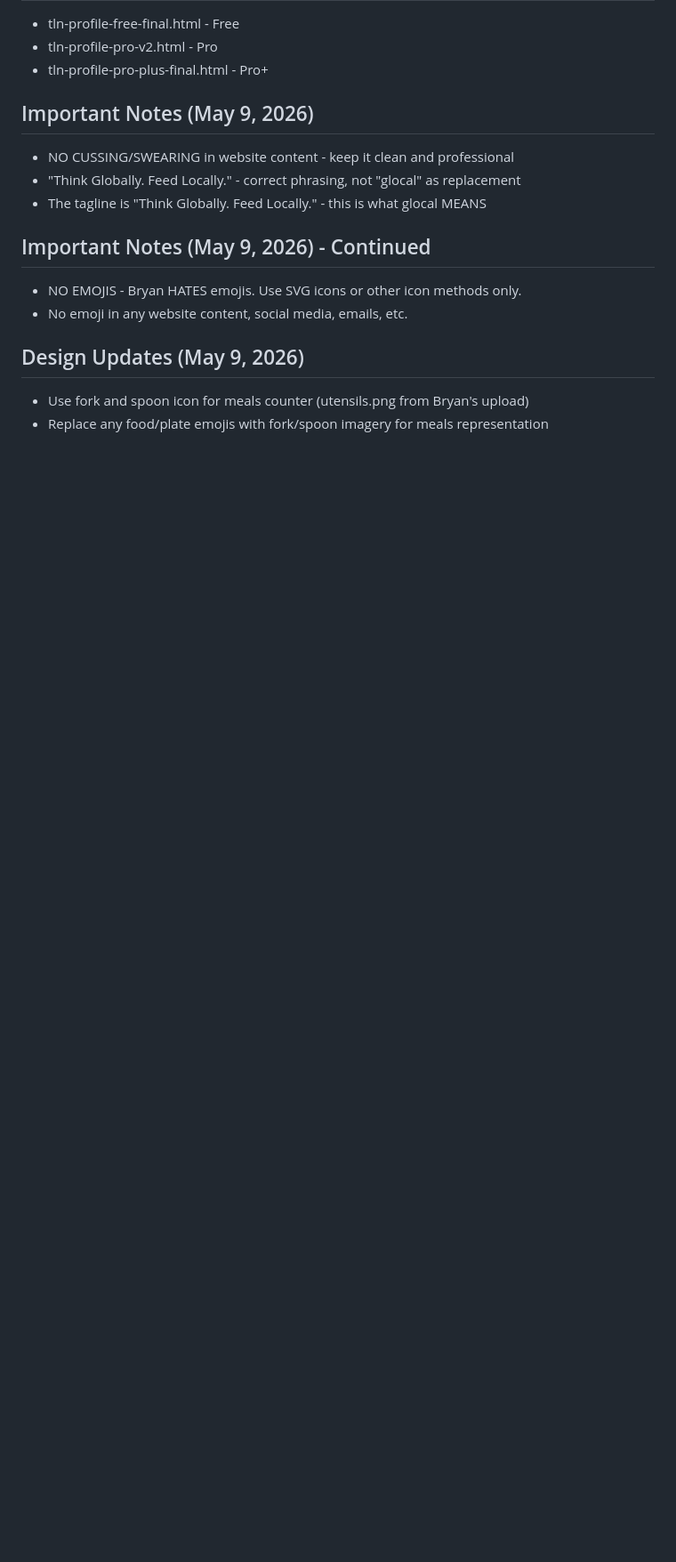
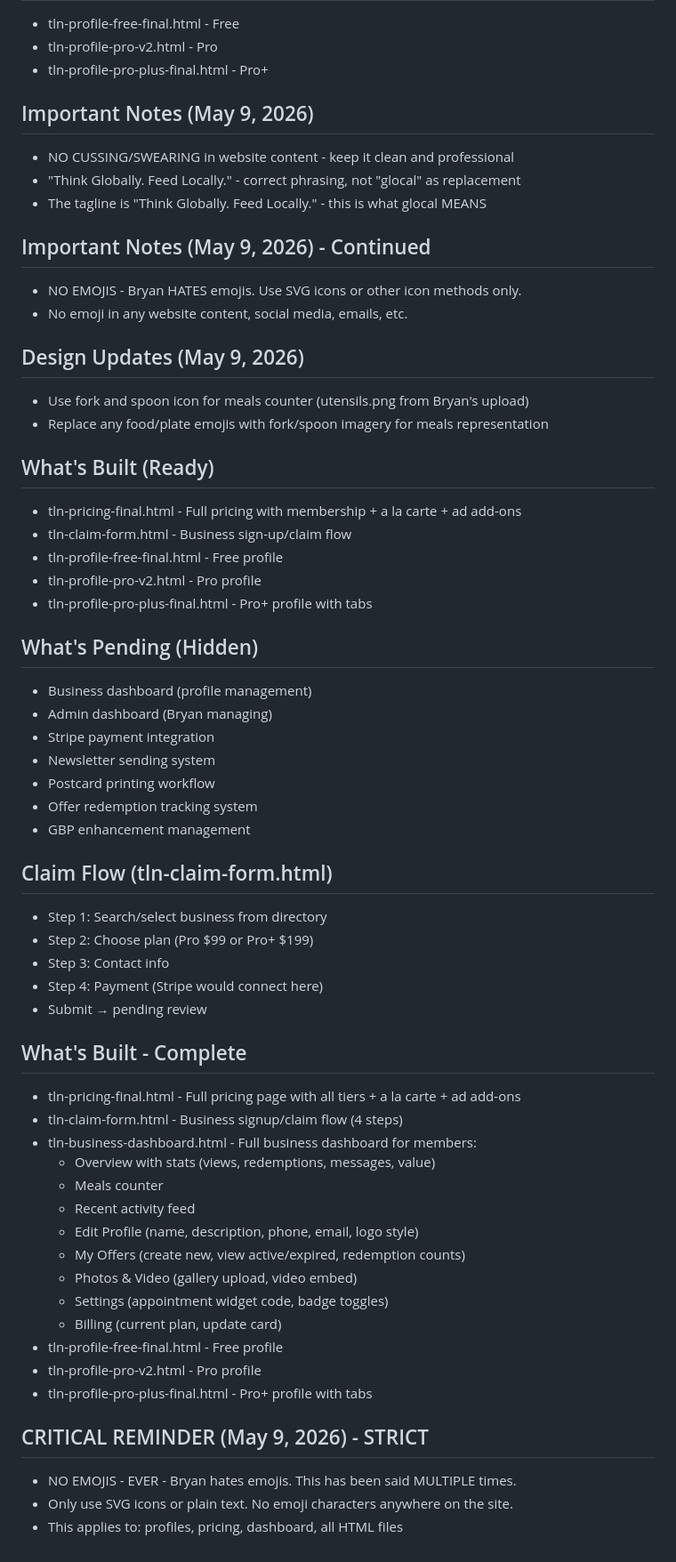
Before and after one commit to squigglyweb/cleatus, a Markdown page: memory/2026-05-07.md, the part around the change. Shown at 89% size. Rendered like a GitHub page; blank space fills up the shorter version.

```diff
--- a/memory/2026-05-07.md
+++ b/memory/2026-05-07.md
@@ -117,3 +117,47 @@ Offers can be HIDDEN from the website during print campaigns. This creates value
 ## Design Updates (May 9, 2026)
 - Use fork and spoon icon for meals counter (utensils.png from Bryan's upload)
 - Replace any food/plate emojis with fork/spoon imagery for meals representation
+
+## What's Built (Ready)
+- tln-pricing-final.html - Full pricing with membership + a la carte + ad add-ons
+- tln-claim-form.html - Business sign-up/claim flow
+- tln-profile-free-final.html - Free profile
+- tln-profile-pro-v2.html - Pro profile
+- tln-profile-pro-plus-final.html - Pro+ profile with tabs
+
+## What's Pending (Hidden)
+- Business dashboard (profile management)
+- Admin dashboard (Bryan managing)
+- Stripe payment integration
+- Newsletter sending system
+- Postcard printing workflow
+- Offer redemption tracking system
+- GBP enhancement management
+
+## Claim Flow (tln-claim-form.html)
+- Step 1: Search/select business from directory
+- Step 2: Choose plan (Pro $99 or Pro+ $199)
+- Step 3: Contact info
+- Step 4: Payment (Stripe would connect here)
+- Submit → pending review
+
+## What's Built - Complete
+- tln-pricing-final.html - Full pricing page with all tiers + a la carte + ad add-ons
+- tln-claim-form.html - Business signup/claim flow (4 steps)
+- tln-business-dashboard.html - Full business dashboard for members:
+  - Overview with stats (views, redemptions, messages, value)
+  - Meals counter
+  - Recent activity feed
+  - Edit Profile (name, description, phone, email, logo style)
+  - My Offers (create new, view active/expired, redemption counts)
+  - Photos & Video (gallery upload, video embed)
+  - Settings (appointment widget code, badge toggles)
+  - Billing (current plan, update card)
+- tln-profile-free-final.html - Free profile
+- tln-profile-pro-v2.html - Pro profile
+- tln-profile-pro-plus-final.html - Pro+ profile with tabs
+
+## CRITICAL REMINDER (May 9, 2026) - STRICT
+- NO EMOJIS - EVER - Bryan hates emojis. This has been said MULTIPLE times.
+- Only use SVG icons or plain text. No emoji characters anywhere on the site.
+- This applies to: profiles, pricing, dashboard, all HTML files
```
